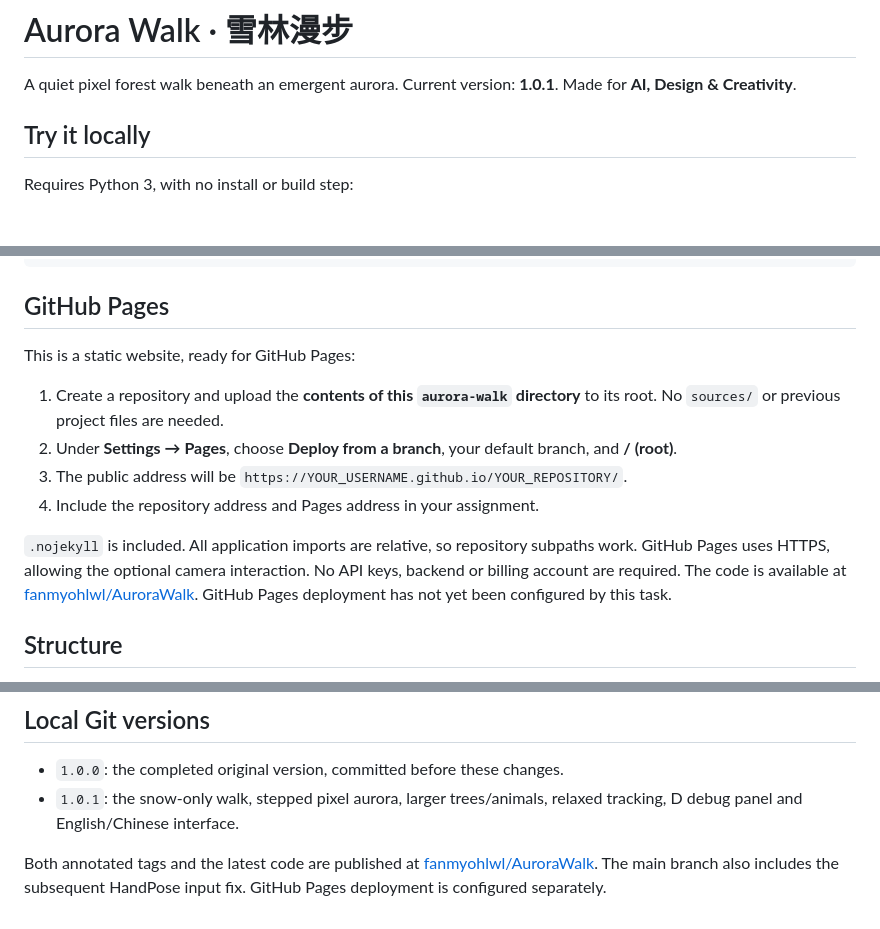
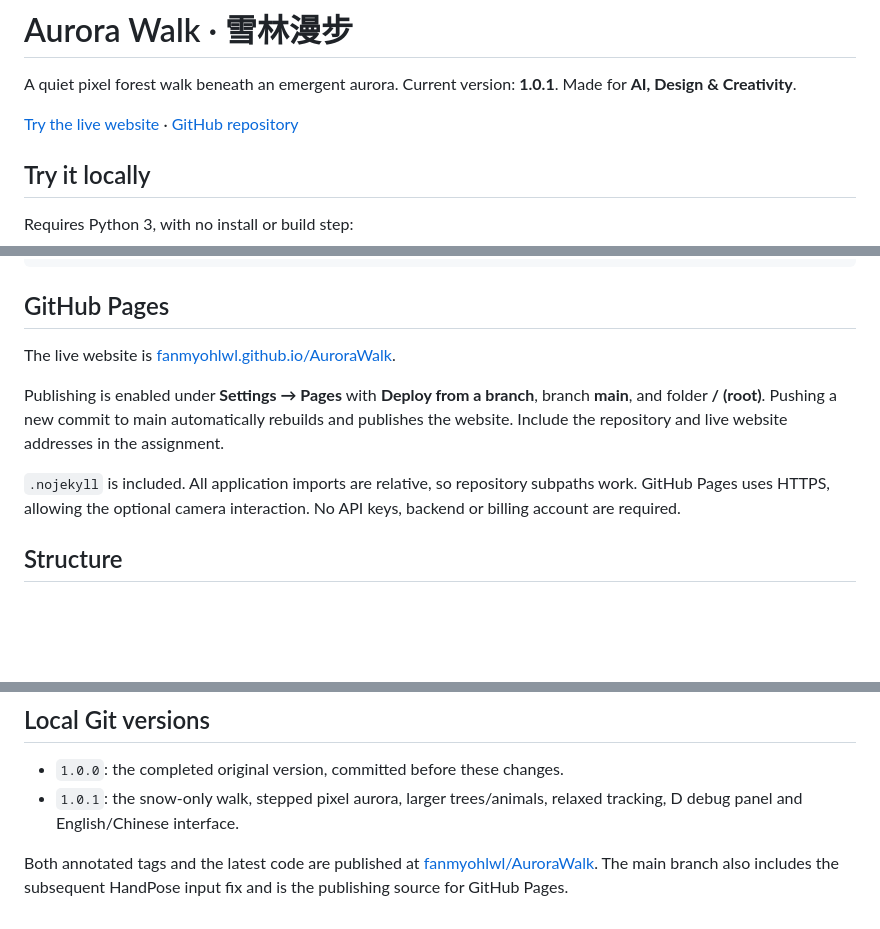
Before and after one commit to fanmyohlwl/AuroraWalk, a Markdown page: README.md, 3 parts joined by grey strips. Rendered like a GitHub page; blank space fills up the shorter version.

Commit message:
Document live GitHub Pages website and verification

```diff
--- a/README.md
+++ b/README.md
@@ -1,6 +1,8 @@
 # Aurora Walk · 雪林漫步
 
 A quiet pixel forest walk beneath an emergent aurora. Current version: **1.0.1**. Made for **AI, Design & Creativity**.
+
+[Try the live website](https://fanmyohlwl.github.io/AuroraWalk/) · [GitHub repository](https://github.com/fanmyohlwl/AuroraWalk)
 
 ## Try it locally
 
@@ -72,14 +74,11 @@ const pngDataURL = auroraWalk.captureFrame({ width: 1920, height: 1080 });
 
 ## GitHub Pages
 
-This is a static website, ready for GitHub Pages:
+The live website is [fanmyohlwl.github.io/AuroraWalk](https://fanmyohlwl.github.io/AuroraWalk/).
 
-1. Create a repository and upload the **contents of this `aurora-walk` directory** to its root. No `sources/` or previous project files are needed.
-2. Under **Settings → Pages**, choose **Deploy from a branch**, your default branch, and **/ (root)**.
-3. The public address will be `https://YOUR_USERNAME.github.io/YOUR_REPOSITORY/`.
-4. Include the repository address and Pages address in your assignment.
+Publishing is enabled under **Settings → Pages** with **Deploy from a branch**, branch **main**, and folder **/ (root)**. Pushing a new commit to main automatically rebuilds and publishes the website. Include the repository and live website addresses in the assignment.
 
-`.nojekyll` is included. All application imports are relative, so repository subpaths work. GitHub Pages uses HTTPS, allowing the optional camera interaction. No API keys, backend or billing account are required. The code is available at [fanmyohlwl/AuroraWalk](https://github.com/fanmyohlwl/AuroraWalk). GitHub Pages deployment has not yet been configured by this task.
+`.nojekyll` is included. All application imports are relative, so repository subpaths work. GitHub Pages uses HTTPS, allowing the optional camera interaction. No API keys, backend or billing account are required.
 
 ## Structure
 
@@ -110,4 +109,4 @@ Original canvas artwork and scene code are included in this repository. No photo
 - `1.0.0`: the completed original version, committed before these changes.
 - `1.0.1`: the snow-only walk, stepped pixel aurora, larger trees/animals, relaxed tracking, D debug panel and English/Chinese interface.
 
-Both annotated tags and the latest code are published at [fanmyohlwl/AuroraWalk](https://github.com/fanmyohlwl/AuroraWalk). The main branch also includes the subsequent HandPose input fix. GitHub Pages deployment is configured separately.
+Both annotated tags and the latest code are published at [fanmyohlwl/AuroraWalk](https://github.com/fanmyohlwl/AuroraWalk). The main branch also includes the subsequent HandPose input fix and is the publishing source for GitHub Pages.
```
Also changed, not shown: docs/TESTING.md (+6 -0 lines).
